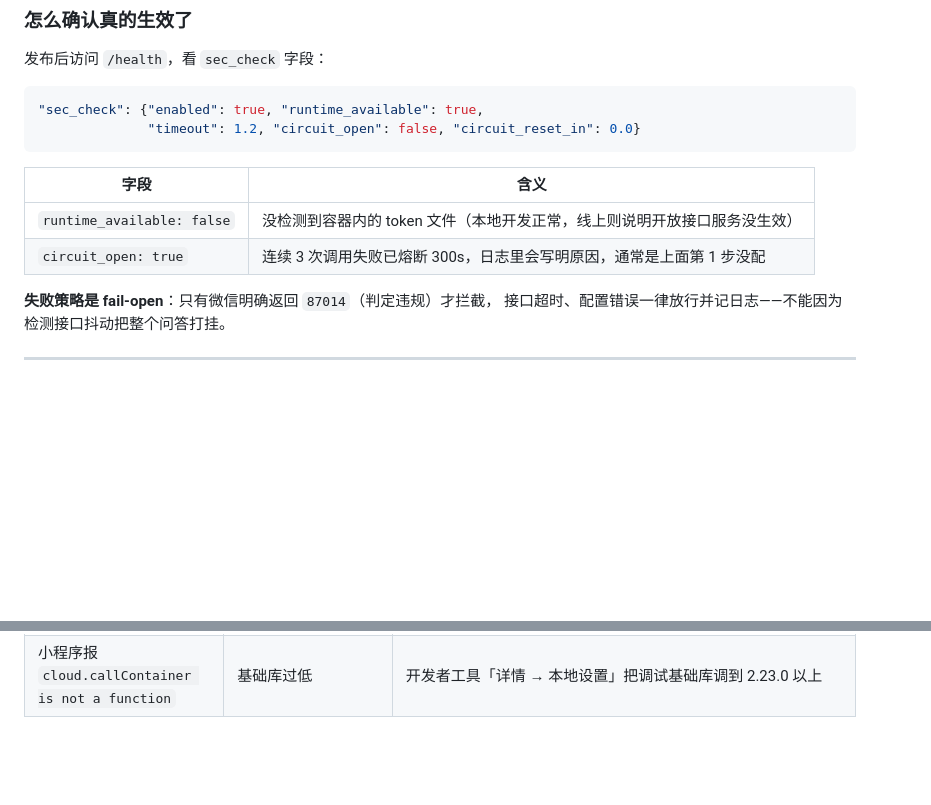
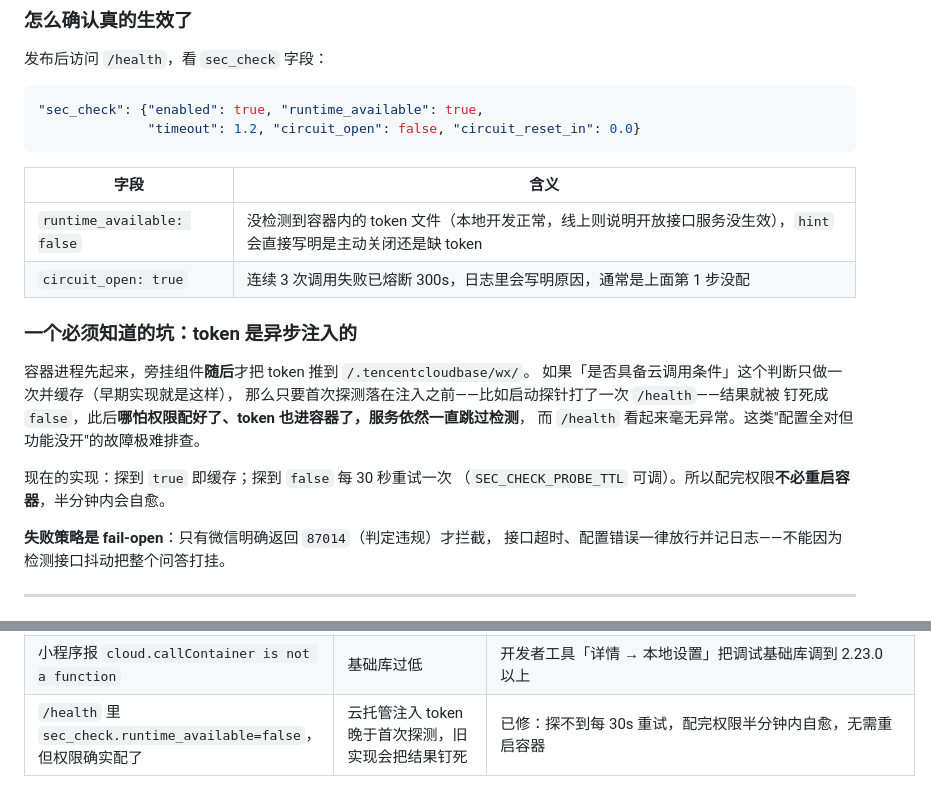
Before and after one commit to 292271595/chejia-guifu, a Markdown page: 云托管部署清单.md, 2 parts joined by grey strips. GitHub-like rendering; blank space fills up the shorter version.

Commit message:
docs: 补充 token 异步注入的坑与排障行

```diff
--- a/云托管部署清单.md
+++ b/云托管部署清单.md
@@ -235,8 +235,19 @@ const SERVICE_NAME = 'rag-backend';  // 第 3 步的服务名
 
 | 字段 | 含义 |
 |---|---|
-| `runtime_available: false` | 没检测到容器内的 token 文件（本地开发正常，线上则说明开放接口服务没生效） |
+| `runtime_available: false` | 没检测到容器内的 token 文件（本地开发正常，线上则说明开放接口服务没生效），`hint` 会直接写明是主动关闭还是缺 token |
 | `circuit_open: true` | 连续 3 次调用失败已熔断 300s，日志里会写明原因，通常是上面第 1 步没配 |
+
+### 一个必须知道的坑：token 是异步注入的
+
+容器进程先起来，旁挂组件**随后**才把 token 推到 `/.tencentcloudbase/wx/`。
+如果「是否具备云调用条件」这个判断只做一次并缓存（早期实现就是这样），
+那么只要首次探测落在注入之前——比如启动探针打了一次 `/health`——结果就被
+钉死成 `false`，此后**哪怕权限配好了、token 也进容器了，服务依然一直跳过检测**，
+而 `/health` 看起来毫无异常。这类"配置全对但功能没开"的故障极难排查。
+
+现在的实现：探到 `true` 即缓存；探到 `false` 每 30 秒重试一次
+（`SEC_CHECK_PROBE_TTL` 可调）。所以配完权限**不必重启容器**，半分钟内会自愈。
 
 **失败策略是 fail-open**：只有微信明确返回 `87014`（判定违规）才拦截，
 接口超时、配置错误一律放行并记日志——不能因为检测接口抖动把整个问答打挂。
@@ -269,3 +280,4 @@ const SERVICE_NAME = 'rag-backend';  // 第 3 步的服务名
 | 公网域名首次请求 30s 后返回 503，再发一次就 200 | 典型的冷启动超时：网关在 30s 处掐断，容器随后才起来 | 同上，保持 1 个常驻副本；这不是代码问题 |
 | 小程序报 404 | `X-WX-SERVICE` 与服务名不一致 | 对齐 `config.js` 与云托管服务名 |
 | 小程序报 `cloud.callContainer is not a function` | 基础库过低 | 开发者工具「详情 → 本地设置」把调试基础库调到 2.23.0 以上 |
+| `/health` 里 `sec_check.runtime_available=false`，但权限确实配了 | 云托管注入 token 晚于首次探测，旧实现会把结果钉死 | 已修：探不到每 30s 重试，配完权限半分钟内自愈，无需重启容器 |
```
